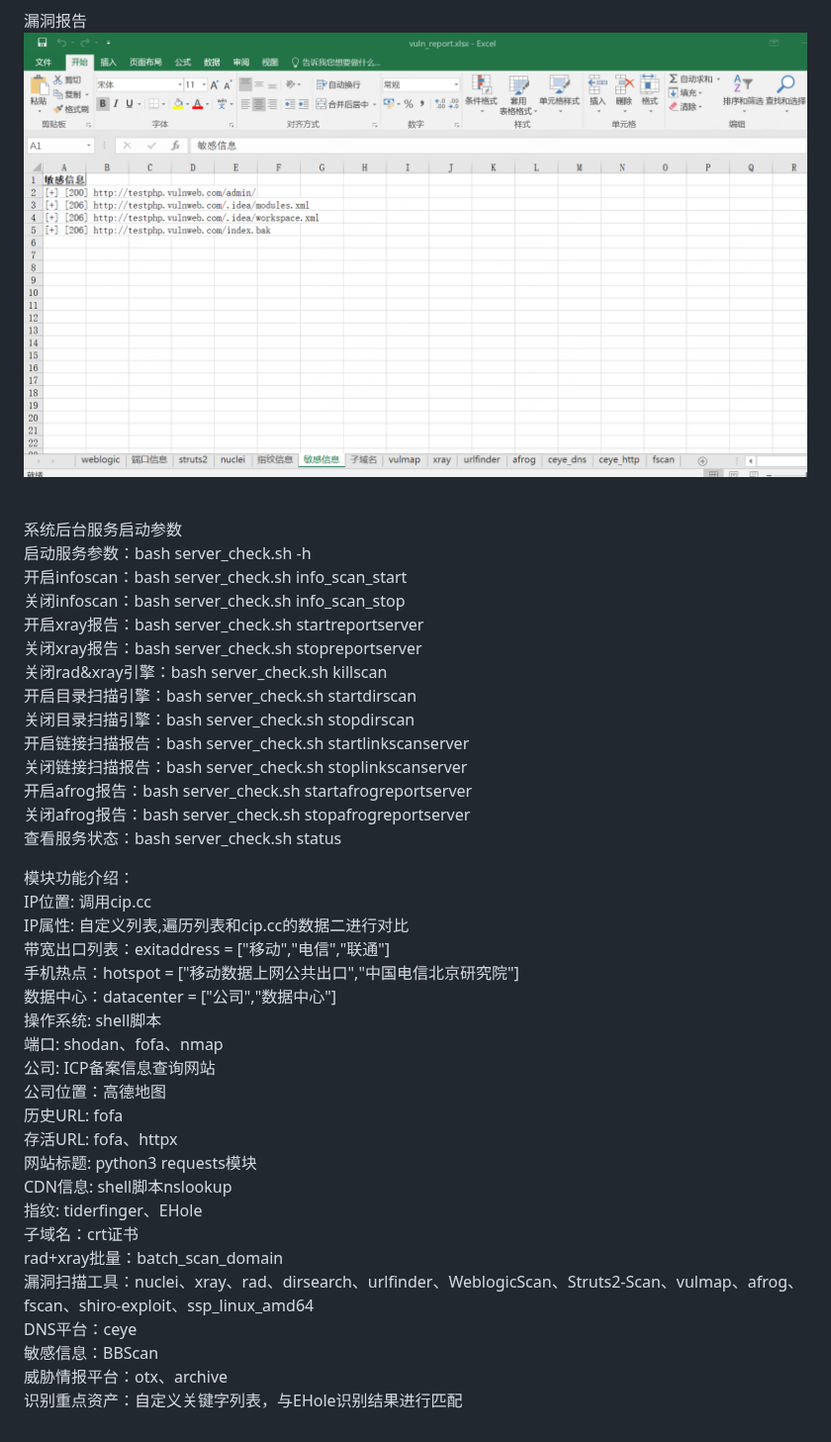
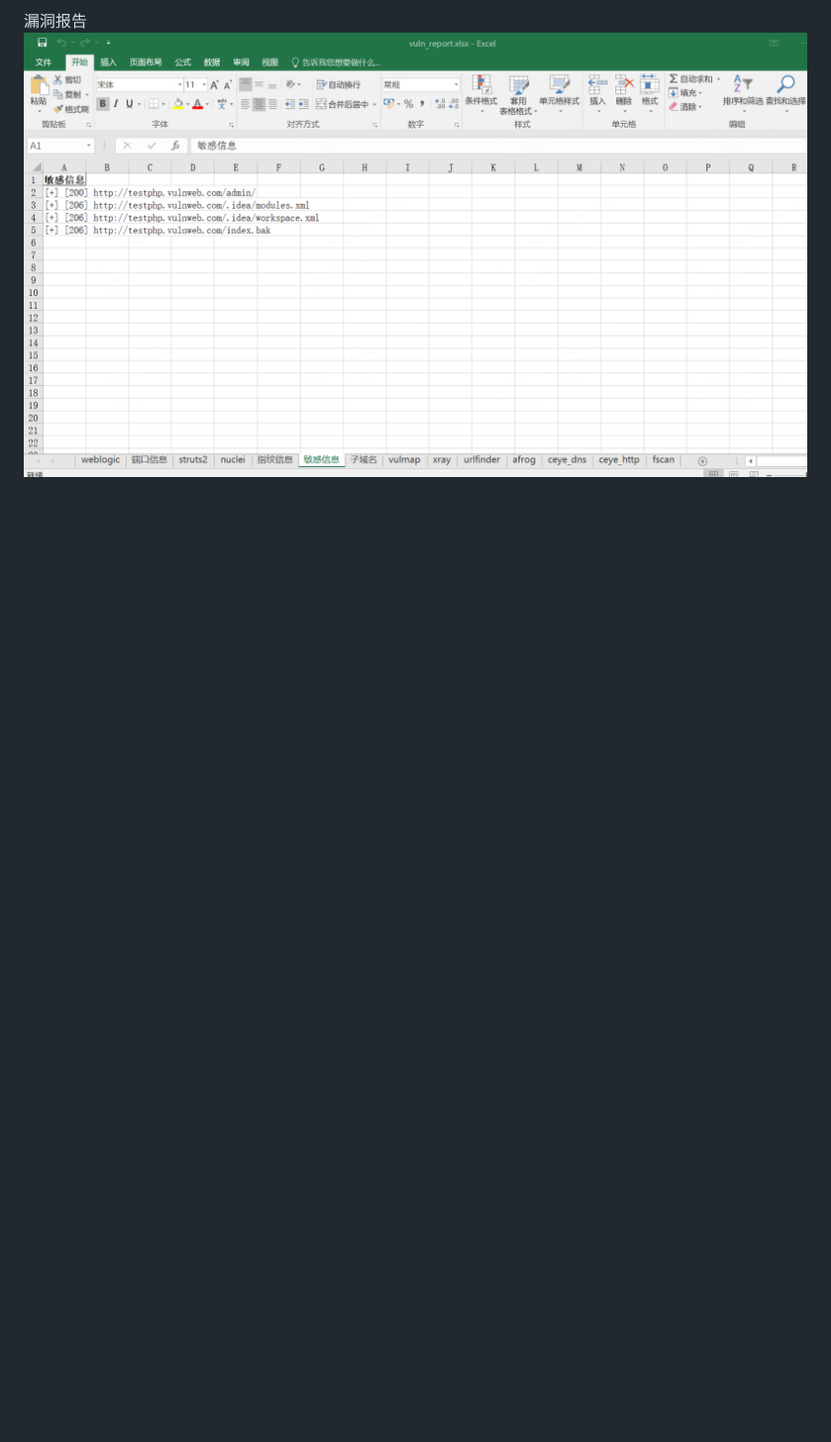
Before and after one commit to huan-cdm/info_scan, a Markdown page: readme.md, the part around one of its changes. Shown at 99% size. GitHub-like rendering; blank space fills up the shorter version.

```diff
--- a/readme.md
+++ b/readme.md
@@ -34,42 +56,3 @@
 
 漏洞报告
 <img src="https://raw.githubusercontent.com/huan-cdm/info_scan/main/images/report.png"  /><br><br>
-
-系统后台服务启动参数 <br>
-启动服务参数：bash server_check.sh -h <br>
-开启infoscan：bash server_check.sh info_scan_start <br>
-关闭infoscan：bash server_check.sh info_scan_stop <br>
-开启xray报告：bash server_check.sh startreportserver <br>
-关闭xray报告：bash server_check.sh stopreportserver <br>
-关闭rad&xray引擎：bash server_check.sh killscan <br>
-开启目录扫描引擎：bash server_check.sh startdirscan <br>
-关闭目录扫描引擎：bash server_check.sh stopdirscan <br>
-开启链接扫描报告：bash server_check.sh startlinkscanserver <br>
-关闭链接扫描报告：bash server_check.sh stoplinkscanserver <br>
-开启afrog报告：bash server_check.sh startafrogreportserver<br>
-关闭afrog报告：bash server_check.sh stopafrogreportserver<br>
-查看服务状态：bash server_check.sh status <br>
-
-
-模块功能介绍：<br>
-IP位置: 调用cip.cc <br>
-IP属性: 自定义列表,遍历列表和cip.cc的数据二进行对比<br>
-带宽出口列表：exitaddress = ["移动","电信","联通"]<br>
-手机热点：hotspot = ["移动数据上网公共出口","中国电信北京研究院"]<br>
-数据中心：datacenter = ["公司","数据中心"] <br>
-操作系统: shell脚本<br>
-端口: shodan、fofa、nmap<br>
-公司: ICP备案信息查询网站<br>
-公司位置：高德地图<br>
-历史URL: fofa<br>
-存活URL: fofa、httpx<br>
-网站标题: python3 requests模块<br>
-CDN信息: shell脚本nslookup<br>
-指纹: tiderfinger、EHole<br>
-子域名：crt证书<br>
-rad+xray批量：batch_scan_domain<br>
-漏洞扫描工具：nuclei、xray、rad、dirsearch、urlfinder、WeblogicScan、Struts2-Scan、vulmap、afrog、fscan、shiro-exploit、ssp_linux_amd64<br>
-DNS平台：ceye<br>
-敏感信息：BBScan<br>
-威胁情报平台：otx、archive<br>
-识别重点资产：自定义关键字列表，与EHole识别结果进行匹配<br>
```
Also changed, not shown: other parts of readme.md (+32 -10 lines).
